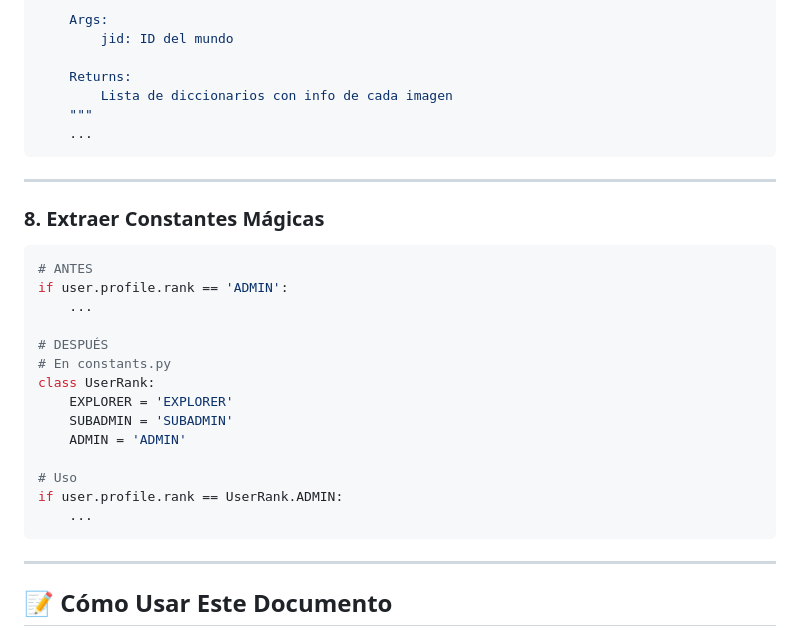
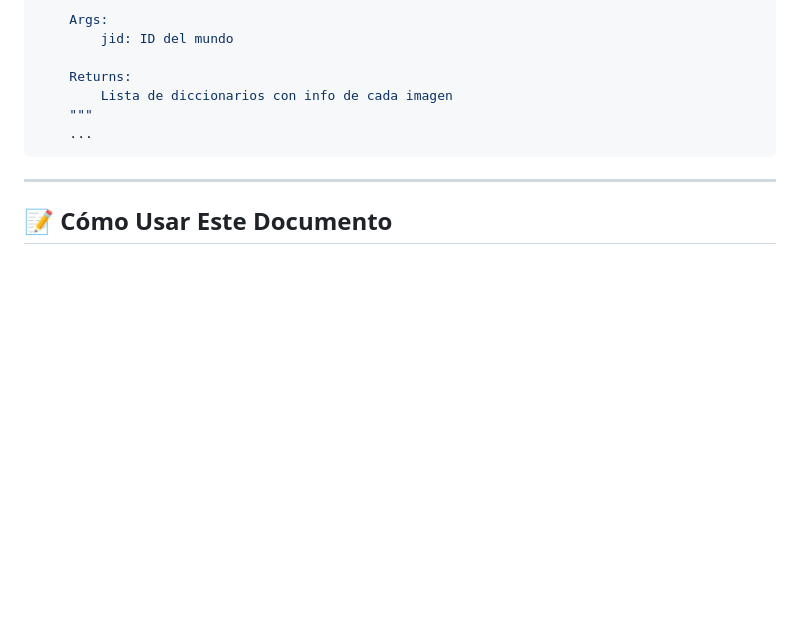
Before and after one commit to Alonevs/FantasyWorld_ScreamingArch, a Markdown page: REFACTORING_BACKLOG.md, the part around the change. GitHub-like rendering; blank space fills up the shorter version.

Commit message:
Remove constants extraction from refactoring backlog (not planned)

````diff
--- a/REFACTORING_BACKLOG.md
+++ b/REFACTORING_BACKLOG.md
@@ -182,26 +182,6 @@ def get_world_images(jid: str) -> List[Dict[str, str]]:
 
 ---
 
-### 8. Extraer Constantes Mágicas
-```python
-# ANTES
-if user.profile.rank == 'ADMIN':
-    ...
-
-# DESPUÉS
-# En constants.py
-class UserRank:
-    EXPLORER = 'EXPLORER'
-    SUBADMIN = 'SUBADMIN'
-    ADMIN = 'ADMIN'
-
-# Uso
-if user.profile.rank == UserRank.ADMIN:
-    ...
-```
-
----
-
 ## 📝 Cómo Usar Este Documento
 
 1. **Antes de añadir una feature nueva:** Revisa si hay algo en PRIORIDAD ALTA
````
